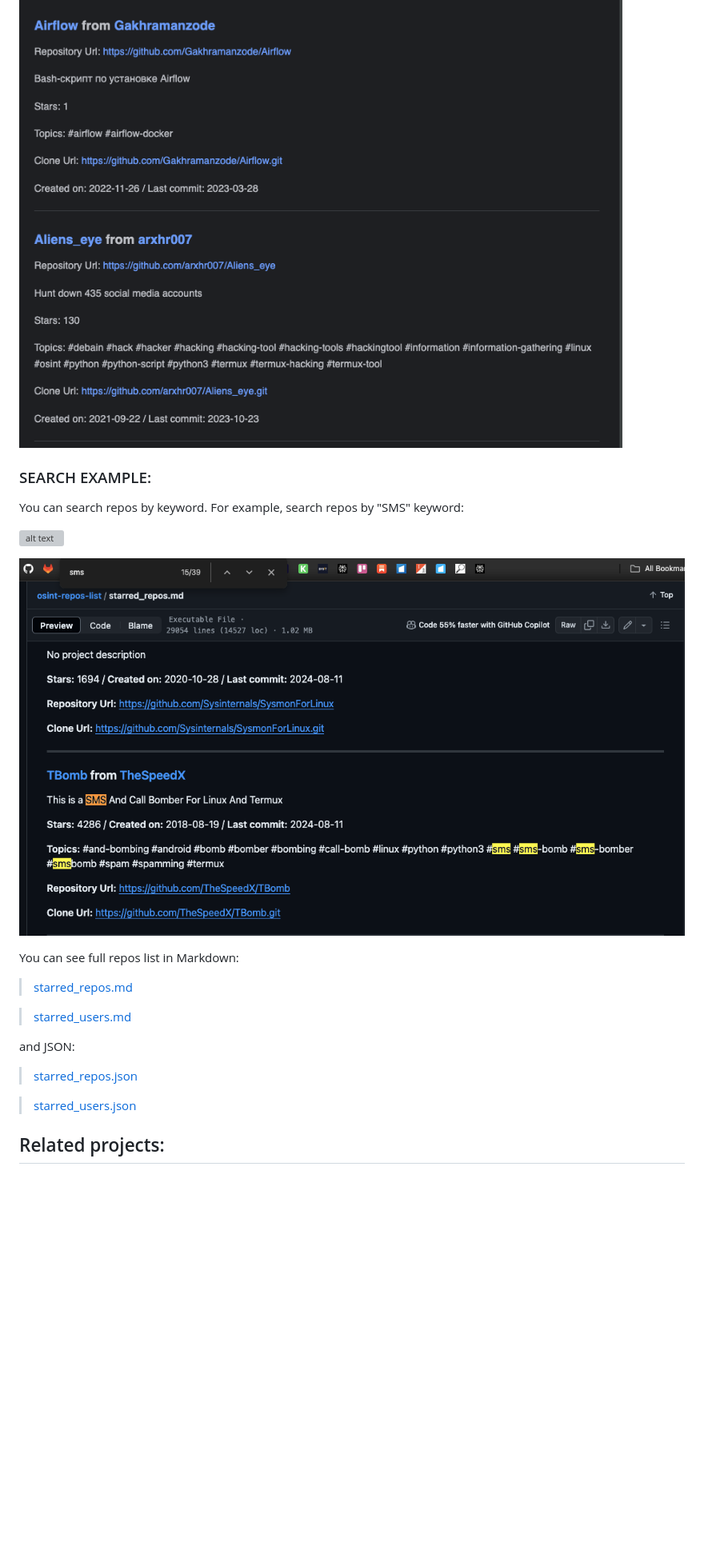
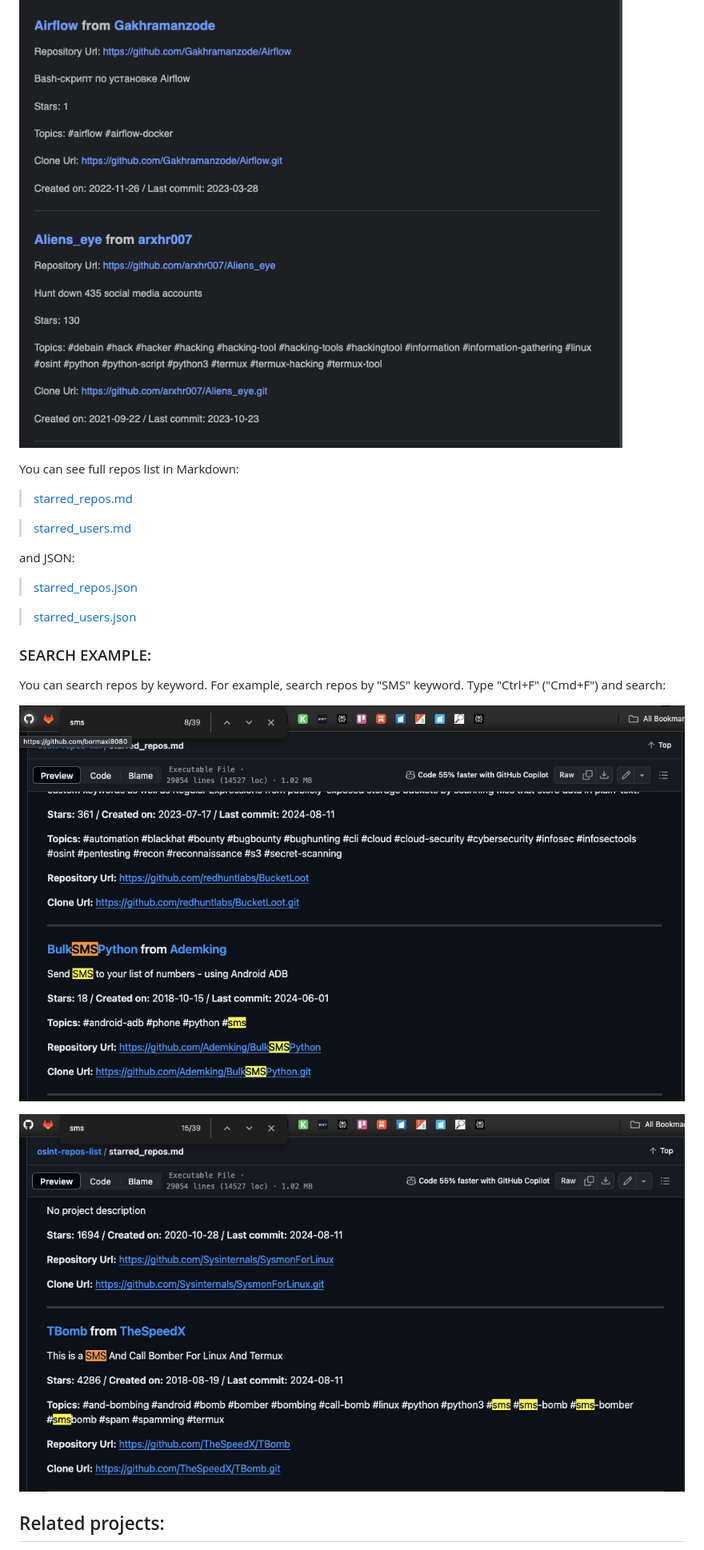
Before and after one commit to bormaxi8080/osint-repos-list, a Markdown page: README.md, the part around the change. Shown at 80% size. GitHub-like rendering; blank space fills up the shorter version; grey boxes are pictures that could not be loaded.

```diff
--- a/README.md
+++ b/README.md
@@ -56,15 +56,6 @@ Results:
 
 ![alt text](./img/starred_repos.md.2.png "Markdown")
 
-### SEARCH EXAMPLE:
-
-You can search repos by keyword. For example, search repos by "SMS" keyword:
-
-![alt text](./img/starred_repos.search.1.png "Markdown")
-
-![alt text](./img/starred_repos.serach.2.png "Markdown")
-
-
 You can see full repos list in Markdown:
 
 > [starred_repos.md](./starred_repos.md)
@@ -76,6 +67,14 @@ and JSON:
 > [starred_repos.json](./starred_repos.json)
 
 > [starred_users.json](./starred_users.json)
+
+### SEARCH EXAMPLE:
+
+You can search repos by keyword. For example, search repos by "SMS" keyword. Type "Ctrl+F" ("Cmd+F") and search:
+
+![alt text](./img/starred_repos.search.1.png "Markdown")
+
+![alt text](./img/starred_repos.search.2.png "Markdown")
 
 ## Related projects:
 
```
Also changed, not shown: img/starred_repos.search.1.png (renamed from img/starred_repos.serach.1.png), img/starred_repos.search.2.png (renamed from img/starred_repos.serach.2.png).
